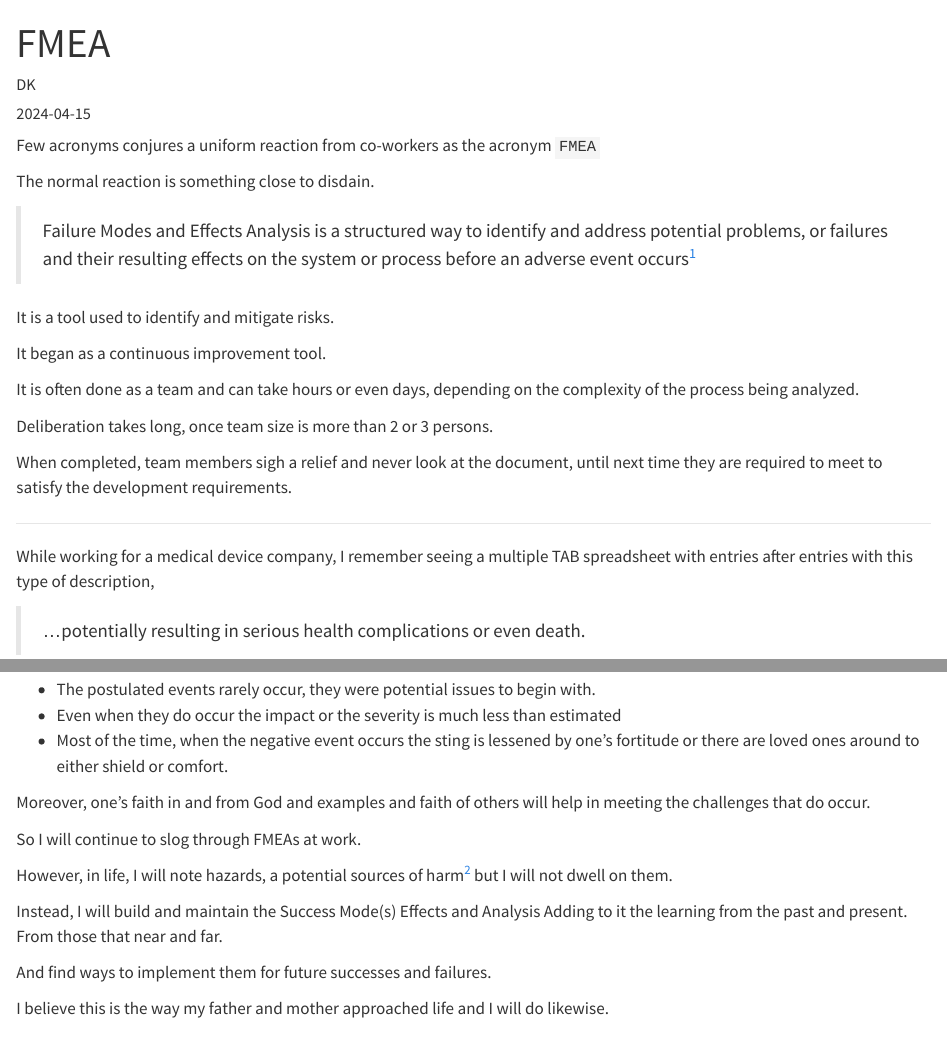
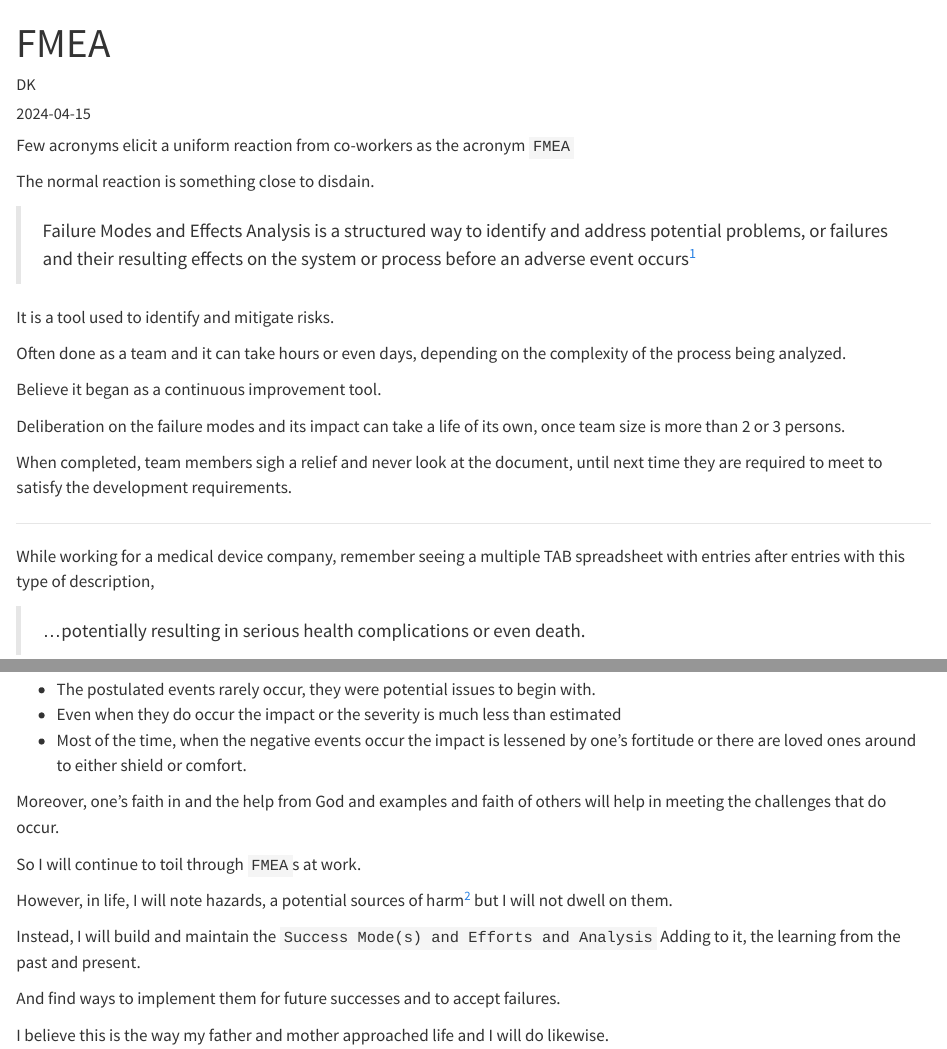
Before and after one commit to spencerirvinereed/Family_History, a Quarto document (posts/20240415 FMEA/index.qmd): the page in a window 1100 px wide, from its top, and a second part further down, joined at a grey line. Rendered offline with R 4.5, knitr and Pandoc in place of Quarto, with nearby package versions.

Commit message:
fmea update

```diff
--- a/posts/20240415 FMEA/index.qmd
+++ b/posts/20240415 FMEA/index.qmd
@@ -6,7 +6,7 @@ categories: [lessons, legacy]
 image: "m3.jpg"
 ---
 
-Few acronyms conjures a uniform reaction from co-workers as the acronym `FMEA`
+Few acronyms elicit a uniform reaction from co-workers as the acronym `FMEA`
 
 The normal reaction is something close to disdain.
 
@@ -14,17 +14,17 @@ The normal reaction is something close to disdain.
 
 It is a tool used to identify and mitigate risks.
 
-It began as a continuous improvement tool.
+Often done as a team and it can take hours or even days, depending on the complexity of the process being analyzed.
 
-It is often done as a team and can take hours or even days, depending on the complexity of the process being analyzed.
+Believe it began as a continuous improvement tool.
 
-Deliberation takes long, once team size is more than 2 or 3 persons.
+Deliberation on the failure modes and its impact can take a life of its own, once team size is more than 2 or 3 persons.
 
 When completed, team members sigh a relief and never look at the document, until next time they are required to meet to satisfy the development requirements.
 
 ---
 
-While working for a medical device company, I remember seeing a multiple TAB spreadsheet with entries after entries with this type of description,
+While working for a medical device company, remember seeing a multiple TAB spreadsheet with entries after entries with this type of description,
 
 > ...potentially resulting in serious health complications or even death.
 
@@ -67,19 +67,18 @@ Based on my experience, these are likely outcomes of most life's issues
 
 - The postulated events rarely occur, they were potential issues to begin with.
 - Even when they do occur the impact or the severity is much less than estimated
-- Most of the time, when the negative event occurs the sting is lessened by one's fortitude or there are loved ones around to either shield or comfort.
+- Most of the time, when the negative events occur the impact is lessened by one's fortitude or there are loved ones around to either shield or comfort.
 
-Moreover, one's faith in and from God and examples and faith of others will help in meeting the challenges that do occur.
+Moreover, one's faith in and the help from God and examples and faith of others will help in meeting the challenges that do occur.
 
-So I will continue to slog through FMEAs at work.
+So I will continue to toil through `FMEA`s at work.
 
 However, in life, I will note hazards, a potential sources of harm^[ISO 14971, the International Standard for Risk Management] but I will not dwell on them.
 
-Instead, I will build and maintain the Success Mode(s) Effects and Analysis
-Adding to it the learning from the past and present.
-From those that near and far.
+Instead, I will build and maintain the `Success Mode(s) and Efforts and Analysis`
+Adding to it, the learning from the past and present.
 
-And find ways to implement them for future successes and failures.
+And find ways to implement them for future successes and to accept failures.
 
 I believe this is the way my father and mother approached life and I will do likewise.
 
```
Also changed, not shown: posts/20240410 Hwang Family - 10th Gen/index.qmd (+3 -0 lines), docs/listings.json (deleted), docs/search.json (deleted), posts/20240415 FMEA/index.qmd (10 more changed lines), 140 other files.
